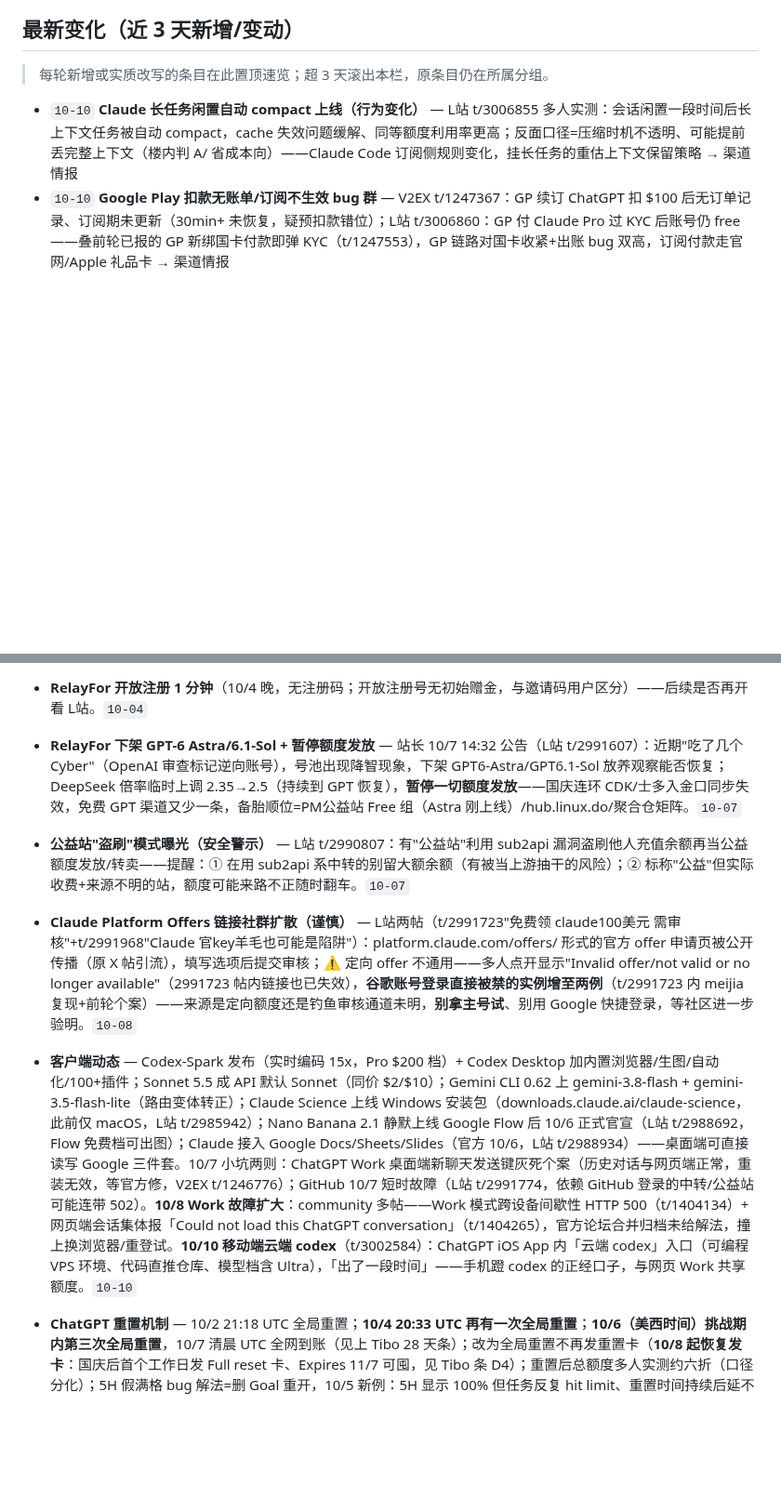
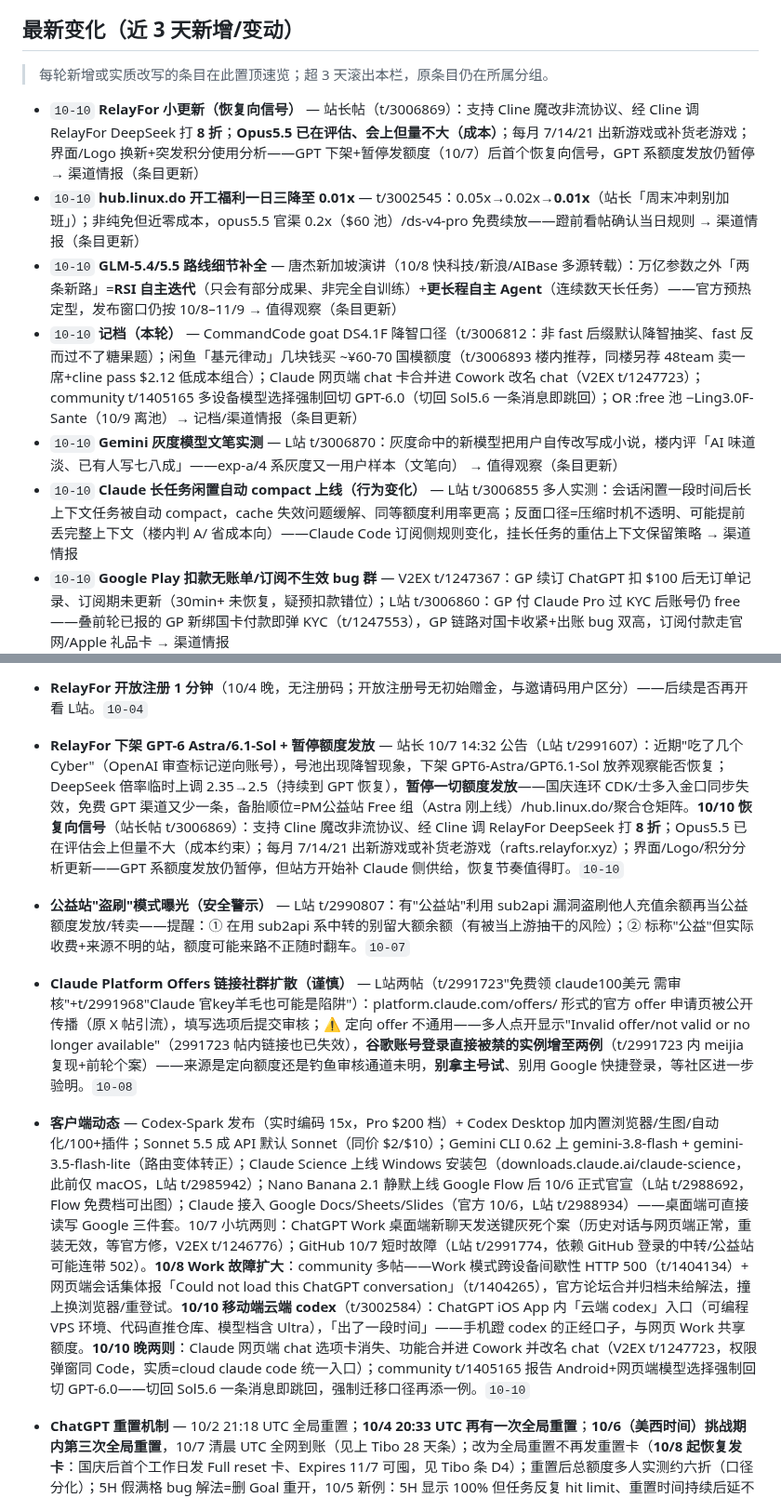
Before and after one commit to LISOP9527/ai-briefings, a Markdown page: deals/current.md, 2 parts joined by grey strips. Shown at 93% size. GitHub-like rendering; blank space fills up the shorter version.

Commit message:
deals: update current.md

```diff
--- a/deals/current.md
+++ b/deals/current.md
@@ -7,6 +7,11 @@
 
 > 每轮新增或实质改写的条目在此置顶速览；超 3 天滚出本栏，原条目仍在所属分组。
 
+- `10-10` **RelayFor 小更新（恢复向信号）** — 站长帖（t/3006869）：支持 Cline 魔改非流协议、经 Cline 调 RelayFor DeepSeek 打 **8 折**；**Opus5.5 已在评估、会上但量不大（成本）**；每月 7/14/21 出新游戏或补货老游戏；界面/Logo 换新+突发积分使用分析——GPT 下架+暂停发额度（10/7）后首个恢复向信号，GPT 系额度发放仍暂停 → 渠道情报（条目更新）
+- `10-10` **hub.linux.do 开工福利一日三降至 0.01x** — t/3002545：0.05x→0.02x→**0.01x**（站长「周末冲刺别加班」）；非纯免但近零成本，opus5.5 官渠 0.2x（$60 池）/ds-v4-pro 免费续放——蹬前看帖确认当日规则 → 渠道情报（条目更新）
+- `10-10` **GLM-5.4/5.5 路线细节补全** — 唐杰新加坡演讲（10/8 快科技/新浪/AIBase 多源转载）：万亿参数之外「两条新路」=**RSI 自主迭代**（只会有部分成果、非完全自训练）+**更长程自主 Agent**（连续数天长任务）——官方预热定型，发布窗口仍按 10/8–11/9 → 值得观察（条目更新）
+- `10-10` **记档（本轮）** — CommandCode goat DS4.1F 降智口径（t/3006812：非 fast 后缀默认降智抽奖、fast 反而过不了糖果题）；闲鱼「基元律动」几块钱买 ~¥60-70 国模额度（t/3006893 楼内推荐，同楼另荐 48team 卖一席+cline pass $2.12 低成本组合）；Claude 网页端 chat 卡合并进 Cowork 改名 chat（V2EX t/1247723）；community t/1405165 多设备模型选择强制回切 GPT-6.0（切回 Sol5.6 一条消息即跳回）；OR :free 池 −Ling3.0F-Sante（10/9 离池）→ 记档/渠道情报（条目更新）
+- `10-10` **Gemini 灰度模型文笔实测** — L站 t/3006870：灰度命中的新模型把用户自传改写成小说，楼内评「AI 味道淡、已有人写七八成」——exp-a/4 系灰度又一用户样本（文笔向） → 值得观察（条目更新）
 - `10-10` **Claude 长任务闲置自动 compact 上线（行为变化）** — L站 t/3006855 多人实测：会话闲置一段时间后长上下文任务被自动 compact，cache 失效问题缓解、同等额度利用率更高；反面口径=压缩时机不透明、可能提前丢完整上下文（楼内判 A/ 省成本向）——Claude Code 订阅侧规则变化，挂长任务的重估上下文保留策略 → 渠道情报
 - `10-10` **Google Play 扣款无账单/订阅不生效 bug 群** — V2EX t/1247367：GP 续订 ChatGPT 扣 $100 后无订单记录、订阅期未更新（30min+ 未恢复，疑预扣款错位）；L站 t/3006860：GP 付 Claude Pro 过 KYC 后账号仍 free——叠前轮已报的 GP 新绑国卡付款即弹 KYC（t/1247553），GP 链路对国卡收紧+出账 bug 双高，订阅付款走官网/Apple 礼品卡 → 渠道情报
 - `10-10` **Ollama Pro 新旧套餐分化（社区口径）** — L站 t/3006695：新套餐=$60/月总池（各模型共享）+并发限制 vs 老套餐=5h/周限+无并发、DS-Flash 实测保底 ~2.2 万次/周（白天谷时段）；楼内共识新套餐不划算、纯 DS 用户宁淘老套餐成品号 → 渠道情报（条目更新）
@@ -330,10 +335,10 @@
 - **Cline 免费档变动** — 10/4 DSv4.1F 与 Gemini 3.8F 从 cline 免费档移除（L站 t/2983488 多人确认），官方 10/4 同步宣布 DSv4.1F 免费促销因"异常滥用"暂停（RSS.bz 编译官方帖）；cline pass 付费档不受影响。**10/7 半复活：Cline 网页版新增 Agent 模式，可免费跑 `cline-cloud/deepseek-v4.1-flash`（自部署上游，L站 t/2991415 截图实证）**——免费 DSv4.1F 渠道借网页版回归，但滥用暂停刚发生过，持续性存疑当备胎（DSv4.1F 免费渠道多：WorkBuddy 至 10/9、华为云码道日 1000 万、OR 池）。**10/9 再降级**（t/3000540）：已锁不住官方渠道——用量上去后强制走 `vmc/deepseek-v4p1-flash-contributor-fallbacks` 量化上游（提示词数据会被上传训练，与 10/8 降质警报同一问题现成常态），且实测进入"好好。执行"无限循环思考，楼主宣告"cline pass 陨落"——免费 DS 渠道成色再降，备胎顺位再下调。**10/10 再劣化**（t/3005100/3005218）：官方 deepseek 渠道在 agent 内被静默切 Fireworks——短探针显示 deepseek、实跑切回 fireworks（"维持不住 CoT"），付费开通 <24h 即从能用到半废；503 报错信息直指 Fireworks 上游——免费/低价 DS 备胎顺位再降一档。**10/10「黑号」歧视性路由坐实**（t/3006596）：DSv4.1F 已不可钉官渠，账号被随机分流——正常号走 deepseek 渠道、被标「黑号」的固定 `openai-compatible-private` 自部署上游（~100tps，楼主多 VPS 复测同上游）；付费年卡账号也会中黑号——免费/低价 DS 备胎顺位基本出清。`10-10`
 - **Claude Code 周限永久 +25%**（漏报补录）— 官方文档 9/14 起：原 50% 促销结束后未回落，永久上调至比促销前高 25%（Pro/Max/Team/席位 Enterprise），即当前周限比促销期低约 17%；5h 限额不变。`10-04`
 - **RelayFor 开放注册 1 分钟**（10/4 晚，无注册码；开放注册号无初始赠金，与邀请码用户区分）——后续是否再开看 L站。`10-04`
-- **RelayFor 下架 GPT-6 Astra/6.1-Sol + 暂停额度发放** — 站长 10/7 14:32 公告（L站 t/2991607）：近期"吃了几个 Cyber"（OpenAI 审查标记逆向账号），号池出现降智现象，下架 GPT6-Astra/GPT6.1-Sol 放养观察能否恢复；DeepSeek 倍率临时上调 2.35→2.5（持续到 GPT 恢复），**暂停一切额度发放**——国庆连环 CDK/士多入金口同步失效，免费 GPT 渠道又少一条，备胎顺位=PM公益站 Free 组（Astra 刚上线）/hub.linux.do/聚合仓矩阵。`10-07`
+- **RelayFor 下架 GPT-6 Astra/6.1-Sol + 暂停额度发放** — 站长 10/7 14:32 公告（L站 t/2991607）：近期"吃了几个 Cyber"（OpenAI 审查标记逆向账号），号池出现降智现象，下架 GPT6-Astra/GPT6.1-Sol 放养观察能否恢复；DeepSeek 倍率临时上调 2.35→2.5（持续到 GPT 恢复），**暂停一切额度发放**——国庆连环 CDK/士多入金口同步失效，免费 GPT 渠道又少一条，备胎顺位=PM公益站 Free 组（Astra 刚上线）/hub.linux.do/聚合仓矩阵。**10/10 恢复向信号**（站长帖 t/3006869）：支持 Cline 魔改非流协议、经 Cline 调 RelayFor DeepSeek 打 **8 折**；Opus5.5 已在评估会上但量不大（成本约束）；每月 7/14/21 出新游戏或补货老游戏（rafts.relayfor.xyz）；界面/Logo/积分分析更新——GPT 系额度发放仍暂停，但站方开始补 Claude 侧供给，恢复节奏值得盯。`10-10`
 - **公益站"盗刷"模式曝光（安全警示）** — L站 t/2990807：有"公益站"利用 sub2api 漏洞盗刷他人充值余额再当公益额度发放/转卖——提醒：① 在用 sub2api 系中转的别留大额余额（有被当上游抽干的风险）；② 标称"公益"但实际收费+来源不明的站，额度可能来路不正随时翻车。`10-07`
 - **Claude Platform Offers 链接社群扩散（谨慎）** — L站两帖（t/2991723"免费领 claude100美元 需审核"+t/2991968"Claude 官key羊毛也可能是陷阱"）：platform.claude.com/offers/<uuid> 形式的官方 offer 申请页被公开传播（原 X 帖引流），填写选项后提交审核；⚠️ 定向 offer 不通用——多人点开显示"Invalid offer/not valid or no longer available"（2991723 帖内链接也已失效），**谷歌账号登录直接被禁的实例增至两例**（t/2991723 内 meijia 复现+前轮个案）——来源是定向额度还是钓鱼审核通道未明，**别拿主号试**、别用 Google 快捷登录，等社区进一步验明。`10-08`
-- **客户端动态** — Codex-Spark 发布（实时编码 15x，Pro $200 档）+ Codex Desktop 加内置浏览器/生图/自动化/100+插件；Sonnet 5.5 成 API 默认 Sonnet（同价 $2/$10）；Gemini CLI 0.62 上 gemini-3.8-flash + gemini-3.5-flash-lite（路由变体转正）；Claude Science 上线 Windows 安装包（downloads.claude.ai/claude-science，此前仅 macOS，L站 t/2985942）；Nano Banana 2.1 静默上线 Google Flow 后 10/6 正式官宣（L站 t/2988692，Flow 免费档可出图）；Claude 接入 Google Docs/Sheets/Slides（官方 10/6，L站 t/2988934）——桌面端可直接读写 Google 三件套。10/7 小坑两则：ChatGPT Work 桌面端新聊天发送键灰死个案（历史对话与网页端正常，重装无效，等官方修，V2EX t/1246776）；GitHub 10/7 短时故障（L站 t/2991774，依赖 GitHub 登录的中转/公益站可能连带 502）。**10/8 Work 故障扩大**：community 多帖——Work 模式跨设备间歇性 HTTP 500（t/1404134）+ 网页端会话集体报「Could not load this ChatGPT conversation」（t/1404265），官方论坛合并归档未给解法，撞上换浏览器/重登试。**10/10 移动端云端 codex**（t/3002584）：ChatGPT iOS App 内「云端 codex」入口（可编程 VPS 环境、代码直推仓库、模型档含 Ultra），「出了一段时间」——手机蹬 codex 的正经口子，与网页 Work 共享额度。`10-10`
+- **客户端动态** — Codex-Spark 发布（实时编码 15x，Pro $200 档）+ Codex Desktop 加内置浏览器/生图/自动化/100+插件；Sonnet 5.5 成 API 默认 Sonnet（同价 $2/$10）；Gemini CLI 0.62 上 gemini-3.8-flash + gemini-3.5-flash-lite（路由变体转正）；Claude Science 上线 Windows 安装包（downloads.claude.ai/claude-science，此前仅 macOS，L站 t/2985942）；Nano Banana 2.1 静默上线 Google Flow 后 10/6 正式官宣（L站 t/2988692，Flow 免费档可出图）；Claude 接入 Google Docs/Sheets/Slides（官方 10/6，L站 t/2988934）——桌面端可直接读写 Google 三件套。10/7 小坑两则：ChatGPT Work 桌面端新聊天发送键灰死个案（历史对话与网页端正常，重装无效，等官方修，V2EX t/1246776）；GitHub 10/7 短时故障（L站 t/2991774，依赖 GitHub 登录的中转/公益站可能连带 502）。**10/8 Work 故障扩大**：community 多帖——Work 模式跨设备间歇性 HTTP 500（t/1404134）+ 网页端会话集体报「Could not load this ChatGPT conversation」（t/1404265），官方论坛合并归档未给解法，撞上换浏览器/重登试。**10/10 移动端云端 codex**（t/3002584）：ChatGPT iOS App 内「云端 codex」入口（可编程 VPS 环境、代码直推仓库、模型档含 Ultra），「出了一段时间」——手机蹬 codex 的正经口子，与网页 Work 共享额度。**10/10 晚两则**：Claude 网页端 chat 选项卡消失、功能合并进 Cowork 并改名 chat（V2EX t/1247723，权限弹窗同 Code，实质=cloud claude code 统一入口）；community t/1405165 报告 Android+网页端模型选择强制回切 GPT-6.0——切回 Sol5.6 一条消息即跳回，强制迁移口径再添一例。`10-10`
 - **ChatGPT 重置机制** — 10/2 21:18 UTC 全局重置；**10/4 20:33 UTC 再有一次全局重置**；**10/6（美西时间）挑战期内第三次全局重置**，10/7 清晨 UTC 全网到账（见上 Tibo 28 天条）；改为全局重置不再发重置卡（**10/8 起恢复发卡**：国庆后首个工作日发 Full reset 卡、Expires 11/7 可囤，见 Tibo 条 D4）；重置后总额度多人实测约六折（口径分化）；5H 假满格 bug 解法=删 Goal 重开，10/5 新例：5H 显示 100% 但任务反复 hit limit、重置时间持续后延不可用（t/1246352）。⚠️ 重置券有使用门槛：剩余额度多（≈80%+）时系统拒绝执行重置（"当前无需重置"），临期券可能作废——想烧券先耗额。**10/8 新增：囤卡隐性过期时刻 bug**（community.openai.com t/1404173）：卡面只写 "Expires October X" 无时刻/时区，有用户 10/4 傍晚卡还在、深夜消失；官方 Support 书面承认无法提供过期时刻、也无法指出任何公示过期时间的产品页——第三方工具 Codexometer 能显示每张卡精确过期时间戳（说明数据存在只是官方 UI 不显示）。**对策：11/7 到期的 Full reset 卡别拖到最后一天才用，提前一两天耗额烧卡**。`10-08`
 - **GPT Pro 月上限个例** — 有用户 Pro 账号用量页从周限变成"月上限"（L站 t/2985815）；楼下两解：可能掉订阅（免费档才是月限）或 Tibo 计划内周限→月限改动——单数据点弱信号，若自己 Pro 也变月限先查订阅状态。`10-05`
 - **GPT/Codex 间歇性 server_overloaded** — 10/5 清晨再发一波 "Selected model is at capacity"（L站多帖，当日已恢复）；官方 issue 口径=服务端容量调度/准入控制（codex_error_info: server_overloaded），非降智非个人额度问题——撞上换模型或等恢复，别误判。10/5 下午 Claude Code API 大面积 529/API error（L站 t/2985367 多人在线即时报，服务端故障非封号，陆续恢复）；日区 5x 降智个案（t/2985384 单帖弱信号）。`10-05`
```
Also changed, not shown: other parts of deals/current.md (+6 -6 lines).
